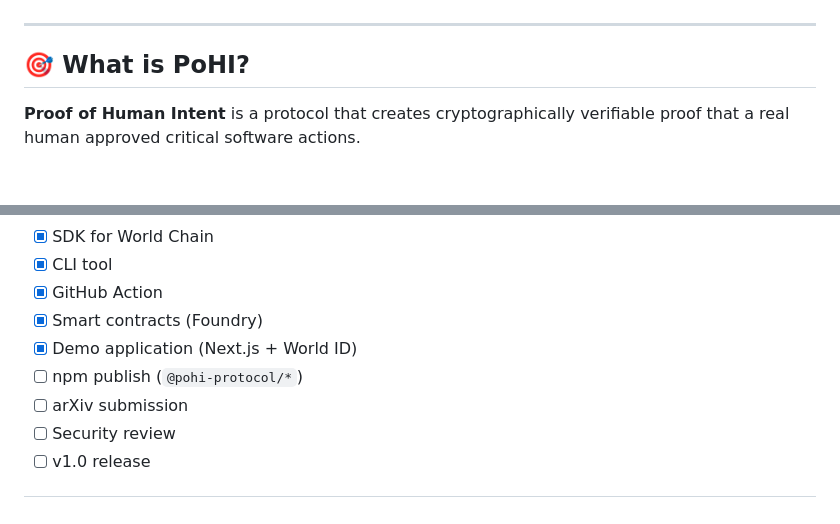
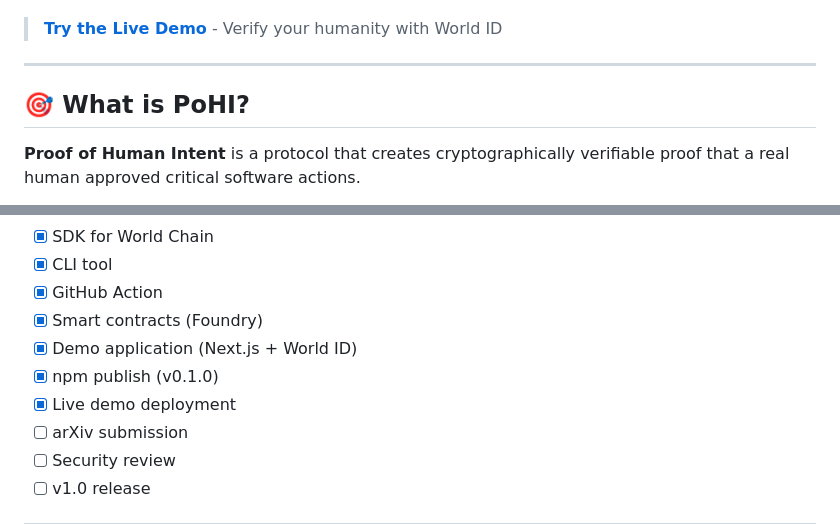
Before and after one commit to pohi-protocol/pohi, a Markdown page: README.md, 2 parts joined by grey strips. Rendered like a GitHub page; blank space fills up the shorter version.

Commit message:
docs: add live demo link and update roadmap

```diff
--- a/README.md
+++ b/README.md
@@ -5,6 +7,8 @@
 [![arXiv](https://img.shields.io/badge/arXiv-coming_soon-b31b1b.svg)](https://arxiv.org)
 [![License](https://img.shields.io/badge/License-Apache_2.0-blue.svg)](https://opensource.org/licenses/Apache-2.0)
 [![GitHub](https://img.shields.io/github/stars/pohi-protocol/pohi?style=social)](https://github.com/pohi-protocol/pohi)
+
+> **[Try the Live Demo](https://pohi-demo.vercel.app/)** - Verify your humanity with World ID
 
 ---
 
@@ -259,7 +263,8 @@ jobs:
 - [x] GitHub Action
 - [x] Smart contracts (Foundry)
 - [x] Demo application (Next.js + World ID)
-- [ ] npm publish (`@pohi-protocol/*`)
+- [x] npm publish (v0.1.0)
+- [x] Live demo deployment
 - [ ] arXiv submission
 - [ ] Security review
 - [ ] v1.0 release
```
Also changed, not shown: other parts of README.md (+9 -7 lines).
